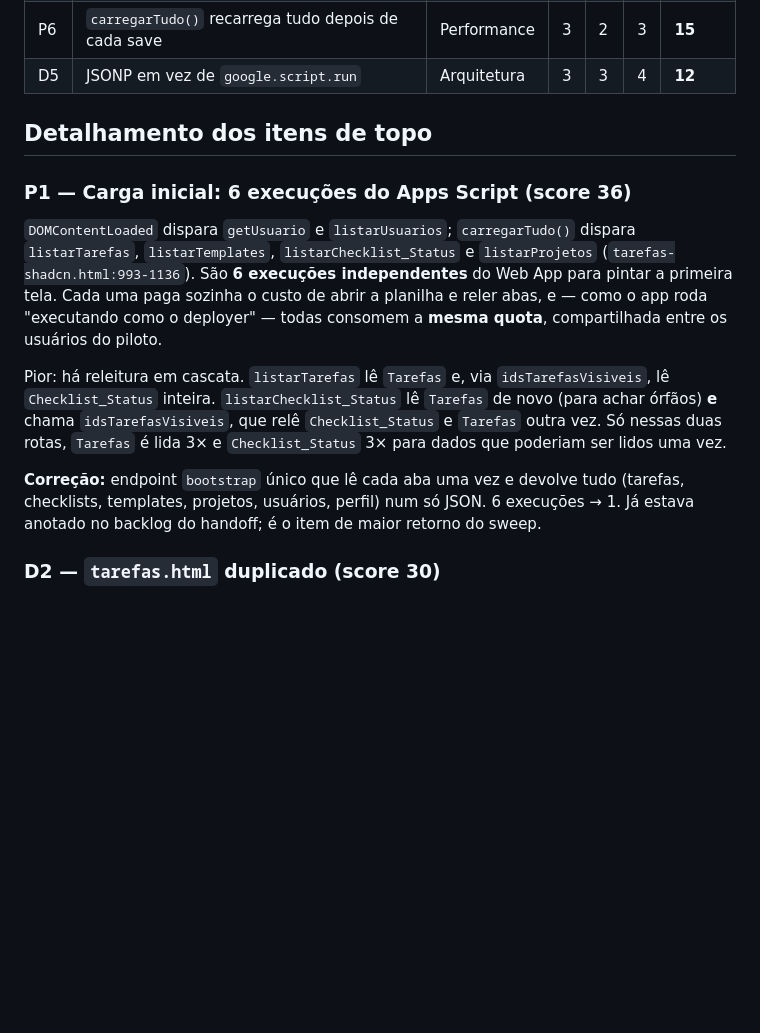
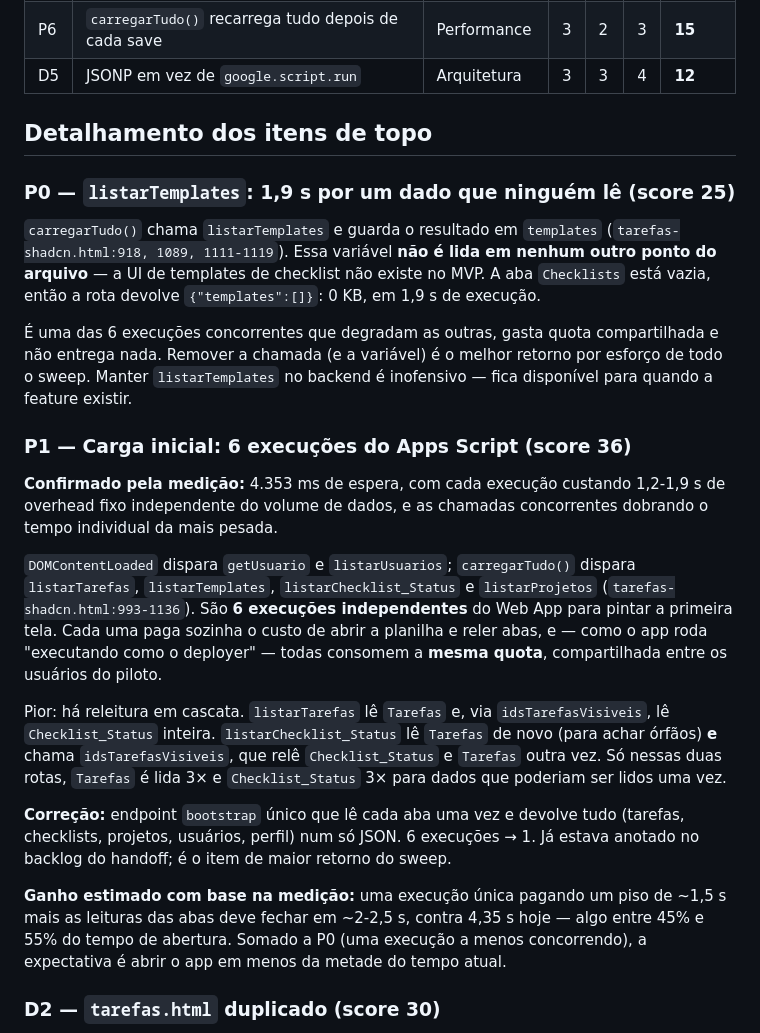
Before and after one commit to vinicius-baiao/Unimed-CNU, a Markdown page: docs/DEBITO_TECNICO.md, the part around one of its changes. Drawn GitHub-style; blank space fills up the shorter version.

```diff
--- a/docs/DEBITO_TECNICO.md
+++ b/docs/DEBITO_TECNICO.md
@@ -34,7 +69,23 @@ em cronometragem. Antes de investir na fase 1, vale colher o número real (ver
 
 ## Detalhamento dos itens de topo
 
+### P0 — `listarTemplates`: 1,9 s por um dado que ninguém lê (score 25)
+
+`carregarTudo()` chama `listarTemplates` e guarda o resultado em `templates`
+(`tarefas-shadcn.html:918, 1089, 1111-1119`). Essa variável **não é lida em nenhum outro
+ponto do arquivo** — a UI de templates de checklist não existe no MVP. A aba `Checklists`
+está vazia, então a rota devolve `{"templates":[]}`: 0 KB, em 1,9 s de execução.
+
+É uma das 6 execuções concorrentes que degradam as outras, gasta quota compartilhada e não
+entrega nada. Remover a chamada (e a variável) é o melhor retorno por esforço de todo o
+sweep. Manter `listarTemplates` no backend é inofensivo — fica disponível para quando a
+feature existir.
+
 ### P1 — Carga inicial: 6 execuções do Apps Script (score 36)
+
+**Confirmado pela medição:** 4.353 ms de espera, com cada execução custando 1,2-1,9 s de
+overhead fixo independente do volume de dados, e as chamadas concorrentes dobrando o tempo
+individual da mais pesada.
 
 `DOMContentLoaded` dispara `getUsuario` e `listarUsuarios`; `carregarTudo()` dispara
 `listarTarefas`, `listarTemplates`, `listarChecklist_Status` e `listarProjetos`
@@ -50,8 +101,13 @@ Só nessas duas rotas, `Tarefas` é lida 3× e `Checklist_Status` 3× para dados
 ser lidos uma vez.
 
 **Correção:** endpoint `bootstrap` único que lê cada aba uma vez e devolve tudo
-(tarefas, checklists, templates, projetos, usuários, perfil) num só JSON. 6 execuções → 1.
+(tarefas, checklists, projetos, usuários, perfil) num só JSON. 6 execuções → 1.
 Já estava anotado no backlog do handoff; é o item de maior retorno do sweep.
+
+**Ganho estimado com base na medição:** uma execução única pagando um piso de ~1,5 s mais as
+leituras das abas deve fechar em ~2-2,5 s, contra 4,35 s hoje — algo entre 45% e 55% do tempo
+de abertura. Somado a P0 (uma execução a menos concorrendo), a expectativa é abrir o app em
+menos da metade do tempo atual.
 
 ### D2 — `tarefas.html` duplicado (score 30)
 
```
Also changed, not shown: other parts of docs/DEBITO_TECNICO.md (+49 -9 lines).
